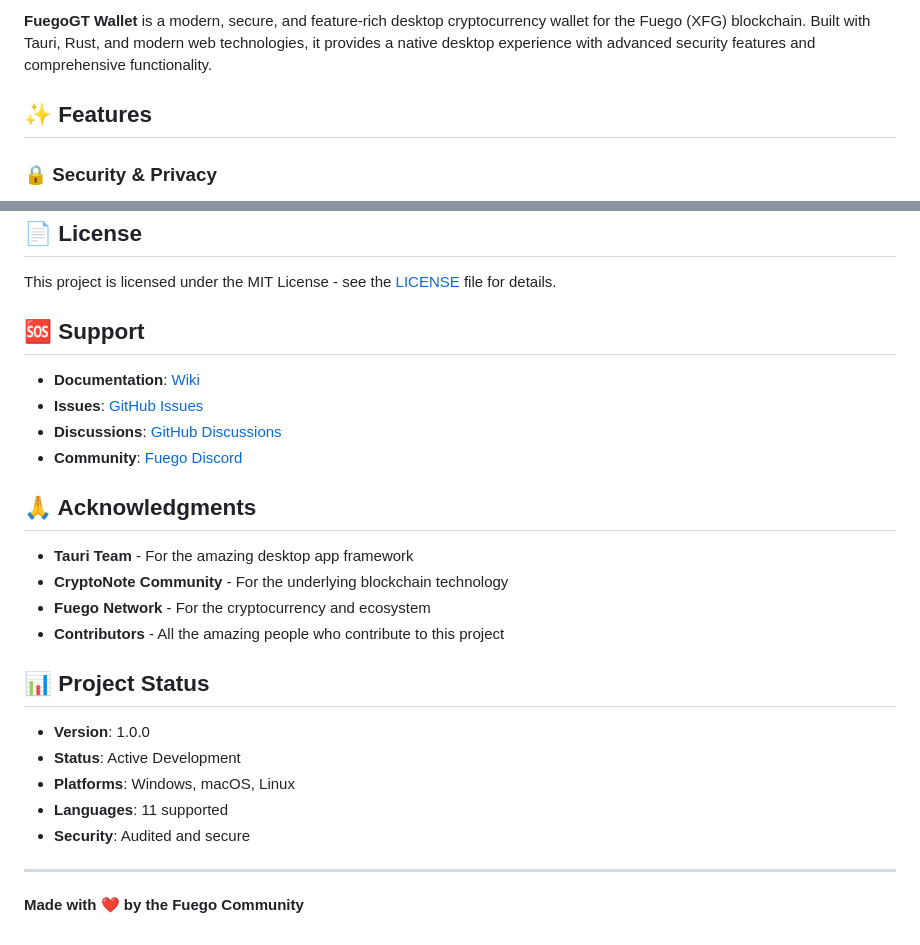
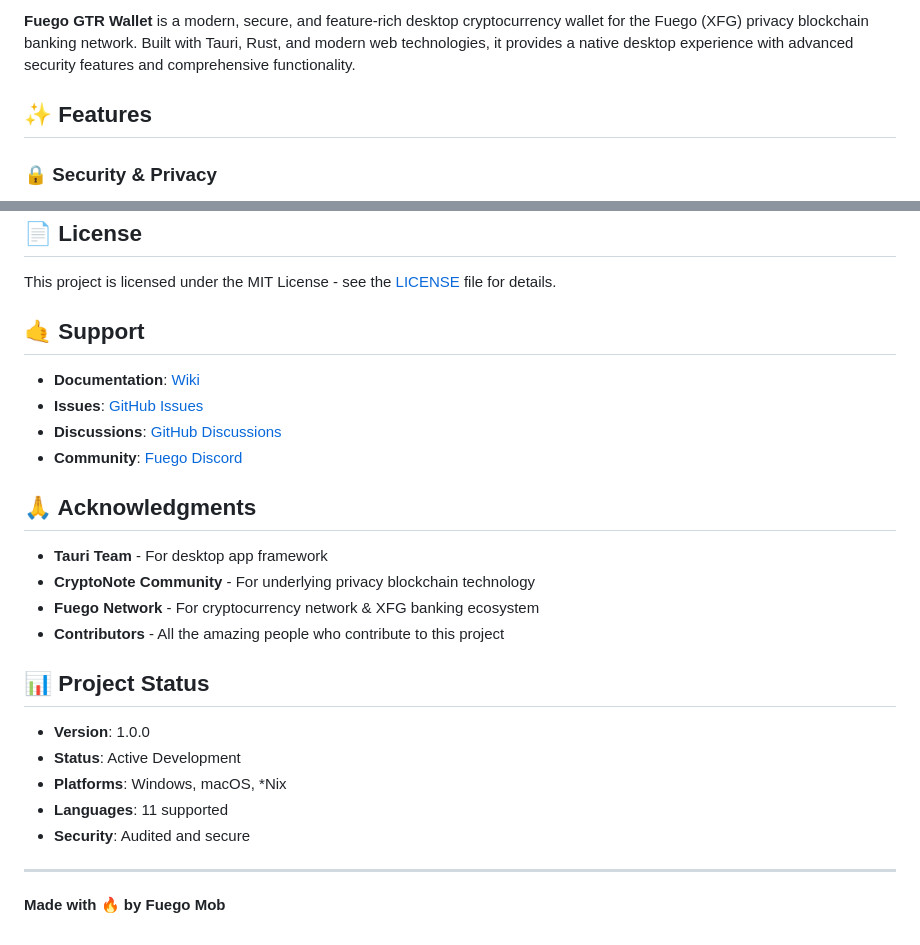
Before and after one commit to ColinRitman/fuego-GTR-wallet, a Markdown page: README.md, 2 parts joined by grey strips. Drawn GitHub-style.

```diff
--- a/README.md
+++ b/README.md
@@ -7,5 +8,6 @@
 
-**FuegoGT Wallet** is a modern, secure, and feature-rich desktop cryptocurrency wallet for the Fuego (XFG) blockchain. Built with Tauri, Rust, and modern web technologies, it provides a native desktop experience with advanced security features and comprehensive functionality.
+
+**Fuego GTR Wallet** is a modern, secure, and feature-rich desktop cryptocurrency wallet for the Fuego (XFG) privacy blockchain banking network. Built with Tauri, Rust, and modern web technologies, it provides a native desktop experience with advanced security features and comprehensive functionality.
 
 ## ✨ Features
 
@@ -220,5 +222,5 @@ We welcome contributions! Please see [CONTRIBUTING.md](CONTRIBUTING.md) for guid
 
 This project is licensed under the MIT License - see the [LICENSE](LICENSE) file for details.
 
-## 🆘 Support
+## 🤙 Support
 
@@ -229,19 +231,19 @@ This project is licensed under the MIT License - see the [LICENSE](LICENSE) file
 
 ## 🙏 Acknowledgments
 
-- **Tauri Team** - For the amazing desktop app framework
-- **CryptoNote Community** - For the underlying blockchain technology
-- **Fuego Network** - For the cryptocurrency and ecosystem
+- **Tauri Team** - For desktop app framework
+- **CryptoNote Community** - For underlying privacy blockchain technology
+- **Fuego Network** - For cryptocurrency network & XFG banking ecosystem
 - **Contributors** - All the amazing people who contribute to this project
 
 ## 📊 Project Status
 
 - **Version**: 1.0.0
 - **Status**: Active Development
-- **Platforms**: Windows, macOS, Linux
+- **Platforms**: Windows, macOS, *Nix
 - **Languages**: 11 supported
 - **Security**: Audited and secure
 
 ---
 
-**Made with ❤️ by the Fuego Community**
+**Made with 🔥 by Fuego Mob**
```
Also changed, not shown: other parts of README.md (+7 -6 lines).
